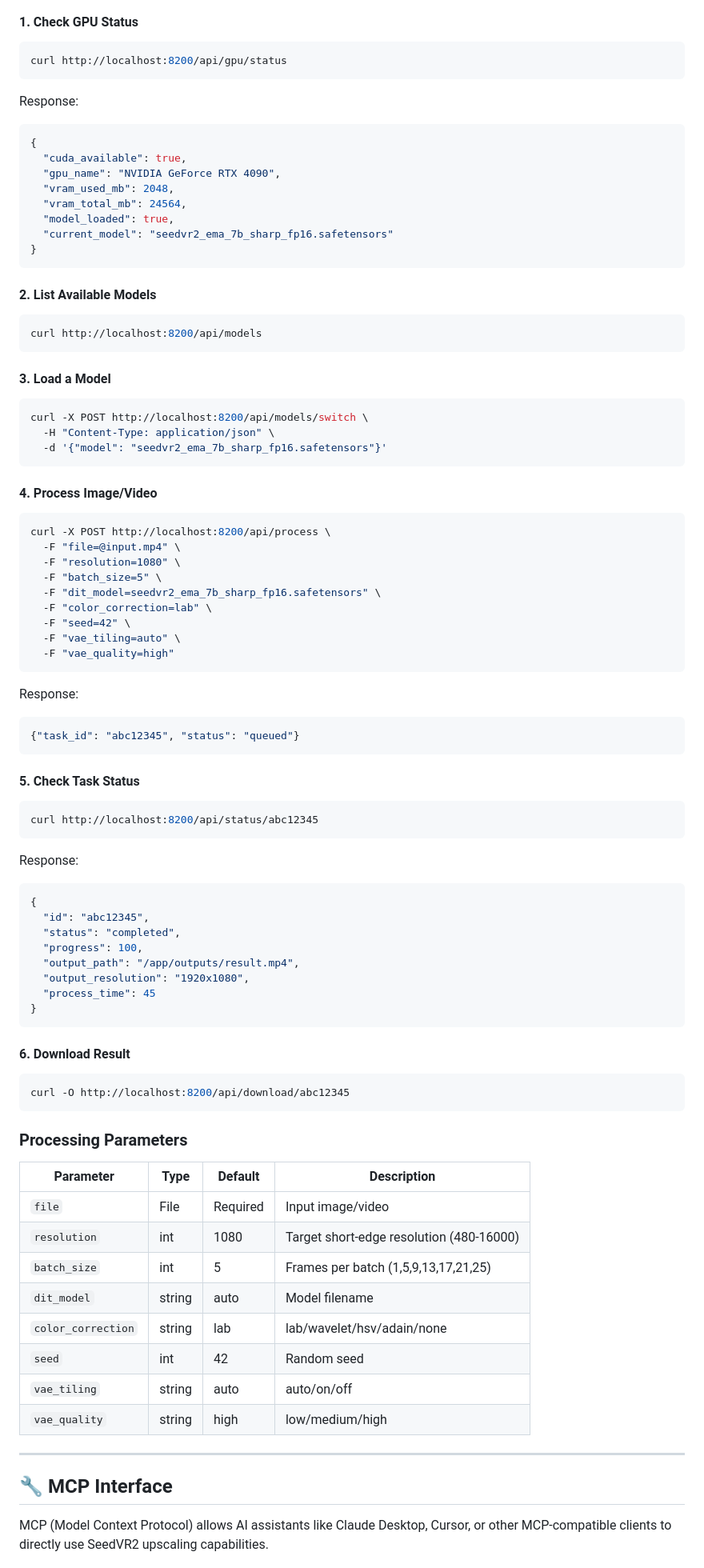
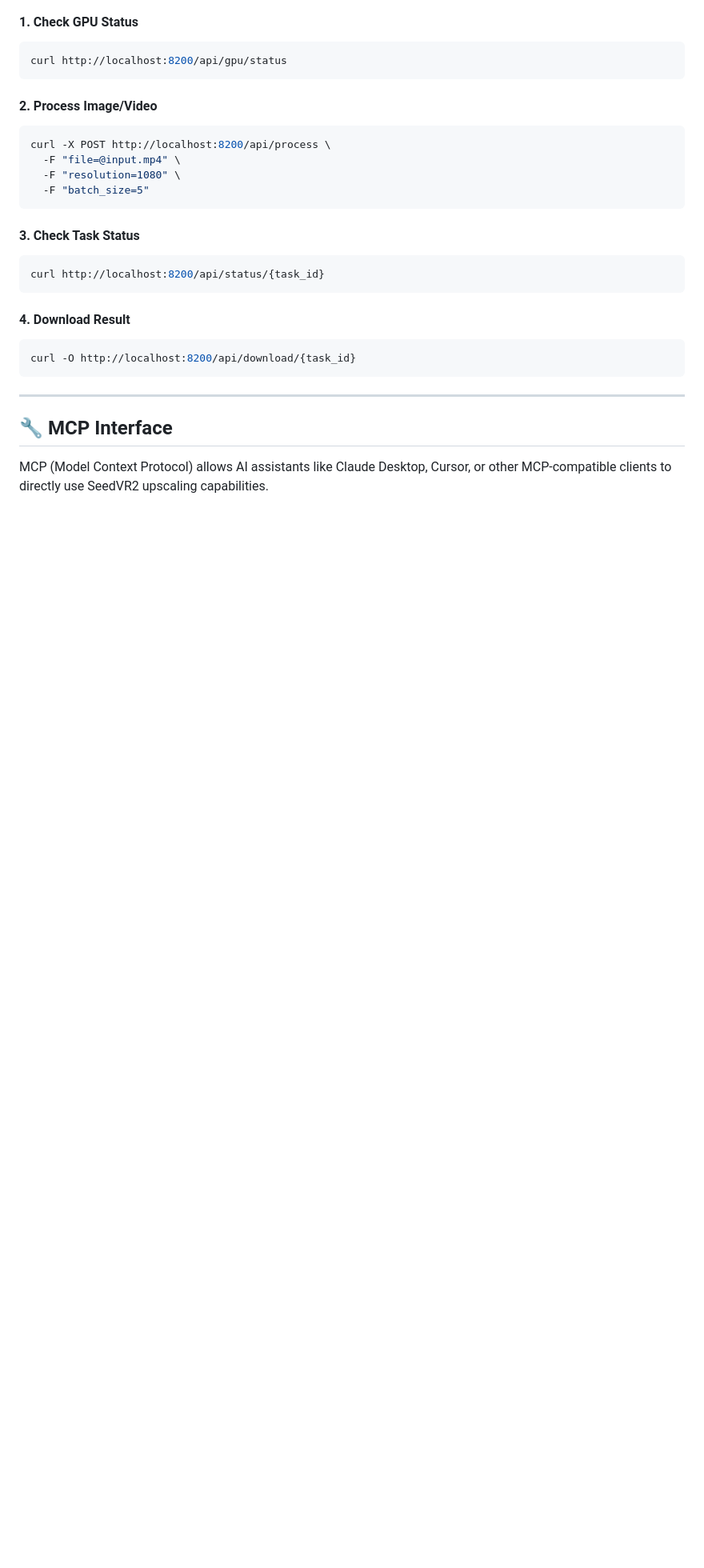
Before and after one commit to neosun100/seedvr2-docker-allinone, a Markdown page: README.md, the part around the change printed below. Shown: that part at 80% size. Drawn GitHub-style; blank space fills up the shorter version.

````diff
--- a/README.md
+++ b/README.md
@@ -144,80 +144,24 @@ Access Swagger UI at: **http://localhost:8200/apidocs**
 ```bash
 curl http://localhost:8200/api/gpu/status
 ```
-Response:
-```json
-{
-  "cuda_available": true,
-  "gpu_name": "NVIDIA GeForce RTX 4090",
-  "vram_used_mb": 2048,
-  "vram_total_mb": 24564,
-  "model_loaded": true,
-  "current_model": "seedvr2_ema_7b_sharp_fp16.safetensors"
-}
-```
 
-#### 2. List Available Models
-```bash
-curl http://localhost:8200/api/models
-```
-
-#### 3. Load a Model
-```bash
-curl -X POST http://localhost:8200/api/models/switch \
-  -H "Content-Type: application/json" \
-  -d '{"model": "seedvr2_ema_7b_sharp_fp16.safetensors"}'
-```
-
-#### 4. Process Image/Video
+#### 2. Process Image/Video
 ```bash
 curl -X POST http://localhost:8200/api/process \
   -F "file=@input.mp4" \
   -F "resolution=1080" \
-  -F "batch_size=5" \
-  -F "dit_model=seedvr2_ema_7b_sharp_fp16.safetensors" \
-  -F "color_correction=lab" \
-  -F "seed=42" \
-  -F "vae_tiling=auto" \
-  -F "vae_quality=high"
-```
-Response:
-```json
-{"task_id": "abc12345", "status": "queued"}
+  -F "batch_size=5"
 ```
 
-#### 5. Check Task Status
+#### 3. Check Task Status
 ```bash
-curl http://localhost:8200/api/status/abc12345
-```
-Response:
-```json
-{
-  "id": "abc12345",
-  "status": "completed",
-  "progress": 100,
-  "output_path": "/app/outputs/result.mp4",
-  "output_resolution": "1920x1080",
-  "process_time": 45
-}
+curl http://localhost:8200/api/status/{task_id}
 ```
 
-#### 6. Download Result
+#### 4. Download Result
 ```bash
-curl -O http://localhost:8200/api/download/abc12345
+curl -O http://localhost:8200/api/download/{task_id}
 ```
-
-### Processing Parameters
-
-| Parameter | Type | Default | Description |
-|-----------|------|---------|-------------|
-| `file` | File | Required | Input image/video |
-| `resolution` | int | 1080 | Target short-edge resolution (480-16000) |
-| `batch_size` | int | 5 | Frames per batch (1,5,9,13,17,21,25) |
-| `dit_model` | string | auto | Model filename |
-| `color_correction` | string | lab | lab/wavelet/hsv/adain/none |
-| `seed` | int | 42 | Random seed |
-| `vae_tiling` | string | auto | auto/on/off |
-| `vae_quality` | string | high | low/medium/high |
 
 ---
 
````
Also changed, not shown: other parts of README.md (+16 -102 lines).
